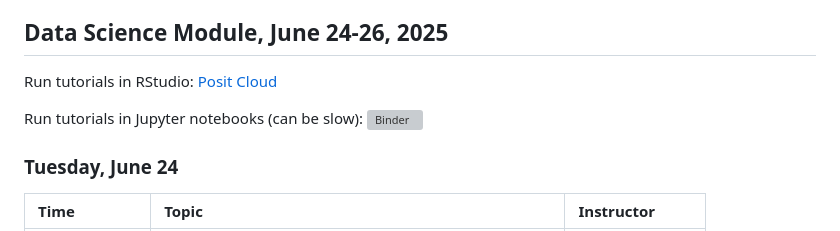
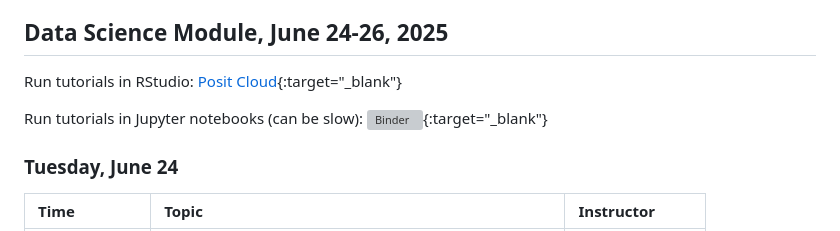
Before and after one commit to NIH-R25-ModelersAndStoryTellers/2025, a Markdown page: README.md, the part around the change. Rendered like a GitHub page; grey boxes are pictures that could not be loaded.

Commit message:
open urls in new tab

```diff
--- a/README.md
+++ b/README.md
@@ -6,9 +6,9 @@ This training is hosted by the [UCLA Fielding School of Public Health (FSPH)](ht
 
 ## Data Science Module, June 24-26, 2025
 
-Run tutorials in RStudio: [Posit Cloud](https://posit.cloud/spaces/663650/join?access_code=XXZ_idAZxOIejKiar026U8x1hzvUb2FeKZMkOvz8)
+Run tutorials in RStudio: [Posit Cloud](https://posit.cloud/spaces/663650/join?access_code=XXZ_idAZxOIejKiar026U8x1hzvUb2FeKZMkOvz8){:target="_blank"}
 
-Run tutorials in Jupyter notebooks (can be slow): [![Binder](https://mybinder.org/badge_logo.svg)](https://mybinder.org/v2/gh/NIH-R25-ModelersAndStoryTellers/binder-sandbox.git/main?urlpath=git-pull?repo=https://github.com/NIH-R25-ModelersAndStoryTellers/2025.git)
+Run tutorials in Jupyter notebooks (can be slow): [![Binder](https://mybinder.org/badge_logo.svg)](https://mybinder.org/v2/gh/NIH-R25-ModelersAndStoryTellers/binder-sandbox.git/main?urlpath=git-pull?repo=https://github.com/NIH-R25-ModelersAndStoryTellers/2025.git){:target="_blank"}
 
 ### Tuesday, June 24
 
```
